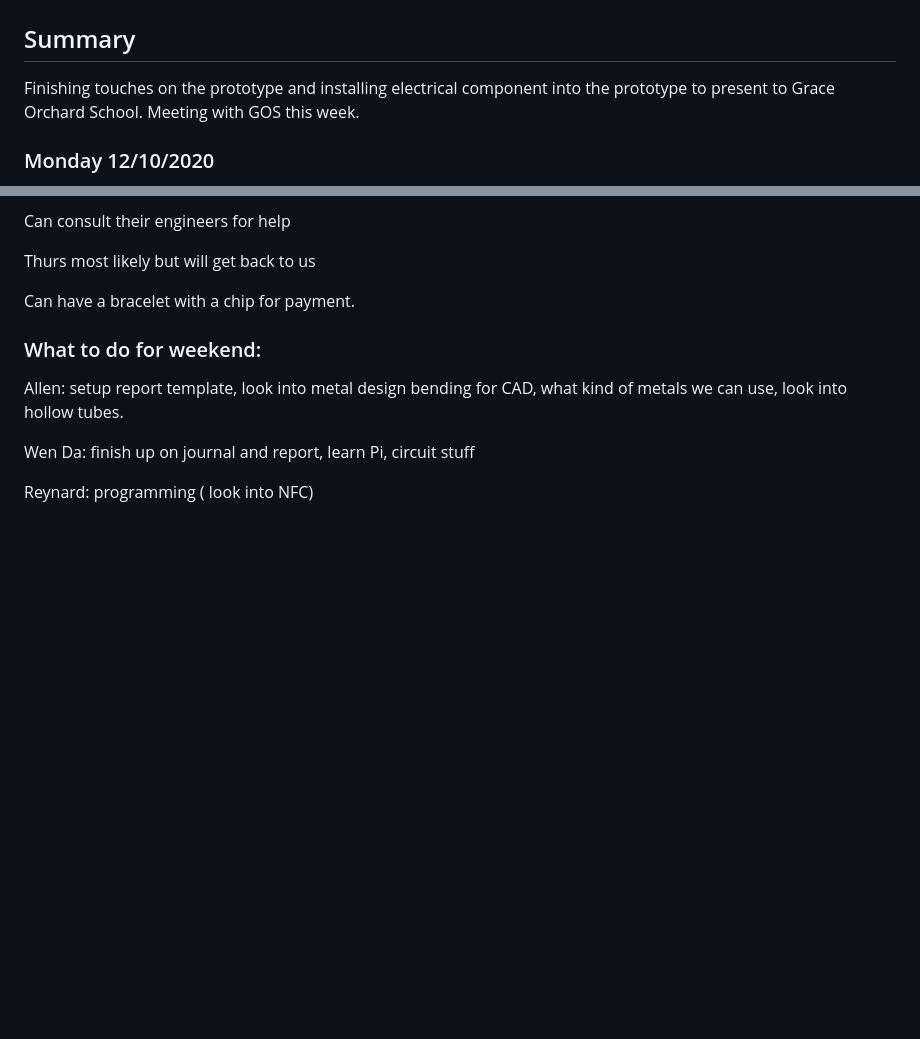
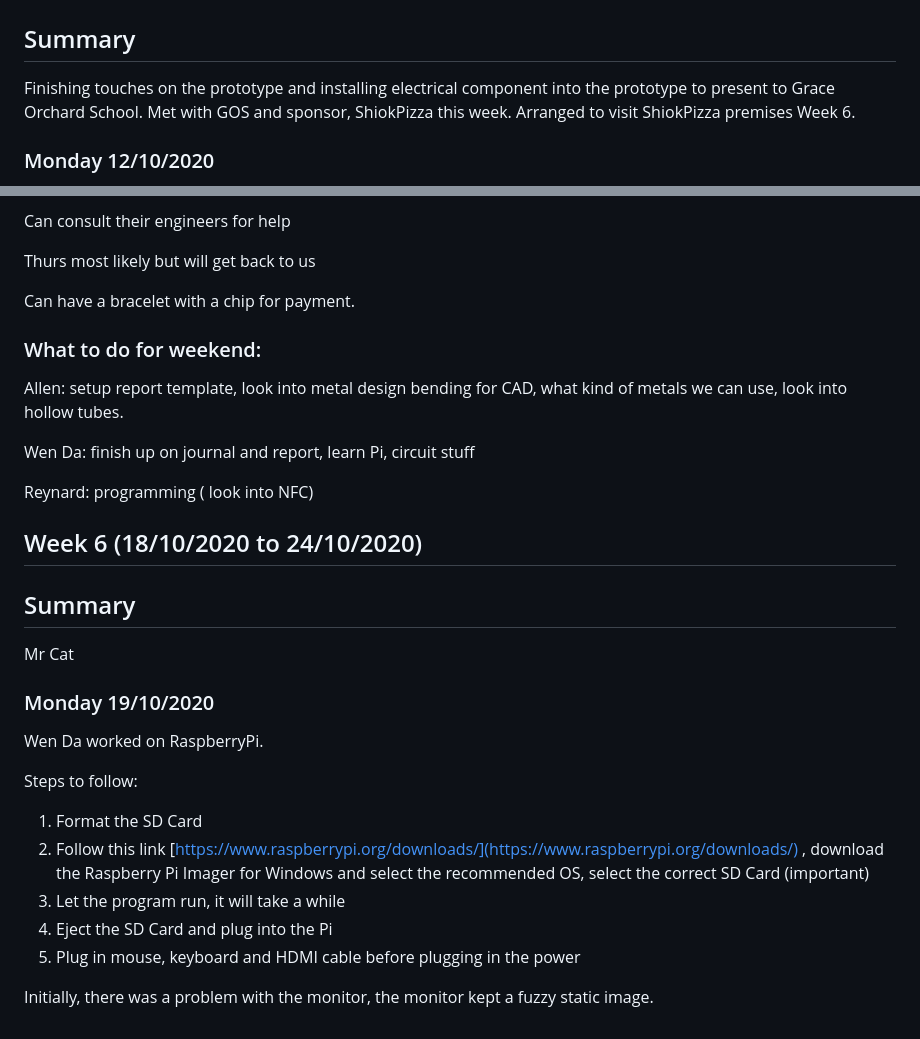
Before and after one commit to wendahere/GoGetter, a Markdown page: Journal.md, 2 parts joined by grey strips. Drawn GitHub-style; blank space fills up the shorter version.

Commit message:
pipipi

```diff
--- a/Journal.md
+++ b/Journal.md
@@ -1446,7 +1446,7 @@ We tested the Voltage Regulator and it is working as intended. The 12v supply wi
 
 ## Summary
 
-Finishing touches on the prototype and installing electrical component into the prototype to present to Grace Orchard School. Meeting with GOS this week.
+Finishing touches on the prototype and installing electrical component into the prototype to present to Grace Orchard School. Met with GOS and sponsor, ShiokPizza this week. Arranged to visit ShiokPizza premises Week 6.
 
 ### Monday 12/10/2020
 
@@ -1794,3 +1794,24 @@ Allen: setup report template, look into metal design bending for CAD, what kind
 Wen Da: finish up on journal and report, learn Pi, circuit stuff
 
 Reynard: programming ( look into NFC)
+
+
+## Week 6 (18/10/2020 to 24/10/2020)
+
+## Summary
+
+Mr Cat
+
+### Monday 19/10/2020
+
+Wen Da worked on RaspberryPi.
+
+Steps to follow:
+
+1. Format the SD Card
+2. Follow this link [https://www.raspberrypi.org/downloads/](https://www.raspberrypi.org/downloads/) , download the Raspberry Pi Imager for Windows and select the recommended OS, select the correct SD Card (important)
+3. Let the program run, it will take a while
+4. Eject the SD Card and plug into the Pi
+5. Plug in mouse, keyboard and HDMI cable before plugging in the power
+
+Initially, there was a problem with the monitor, the monitor kept a fuzzy static image.
```
Also changed, not shown: Raspberry/Images/catgif.JPG (added), 1 other file.
